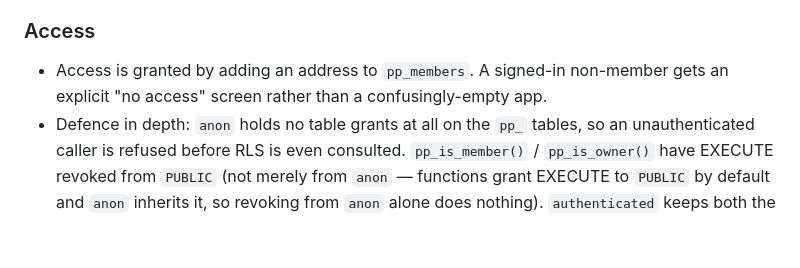
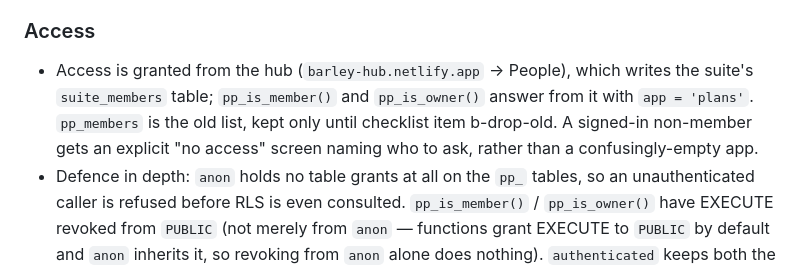
Before and after one commit to richardbarley/sainsburys-bill-splitter, a Markdown page: PAYMENT-PLANS.md, the part around the change. Drawn GitHub-style; blank space fills up the shorter version.

Commit message:
PAYMENT-PLANS.md: access is granted from the hub
Co-Authored-By: Claude Fable 5.1 <noreply@anthropic.com>
Claude-Session: https://claude.ai/code/session_01K3KBy96PWp1J9bbo2BzSif

```diff
--- a/PAYMENT-PLANS.md
+++ b/PAYMENT-PLANS.md
@@ -66,9 +66,12 @@ sends them off to request a replacement they don't need.
 
 ### Access
 
-- Access is granted by adding an address to `pp_members`. A signed-in
-  non-member gets an explicit "no access" screen rather than a
-  confusingly-empty app.
+- Access is granted from the hub (`barley-hub.netlify.app` → People), which
+  writes the suite's `suite_members` table; `pp_is_member()` and
+  `pp_is_owner()` answer from it with `app = 'plans'`. `pp_members` is the
+  old list, kept only until checklist item b-drop-old. A signed-in
+  non-member gets an explicit "no access" screen naming who to ask, rather
+  than a confusingly-empty app.
 - Defence in depth: `anon` holds no table grants at all on the `pp_` tables,
   so an unauthenticated caller is refused before RLS is even consulted.
   `pp_is_member()` / `pp_is_owner()` have EXECUTE revoked from `PUBLIC`
```
